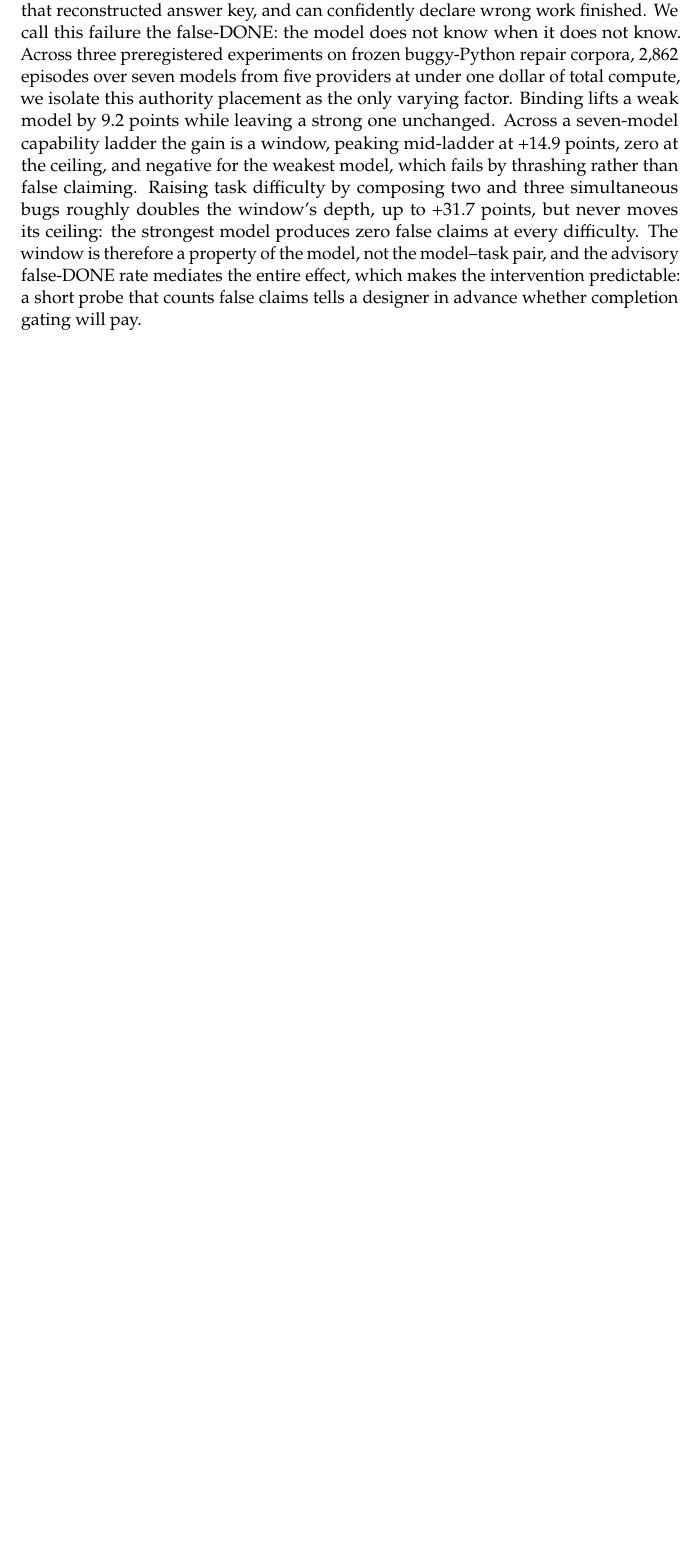
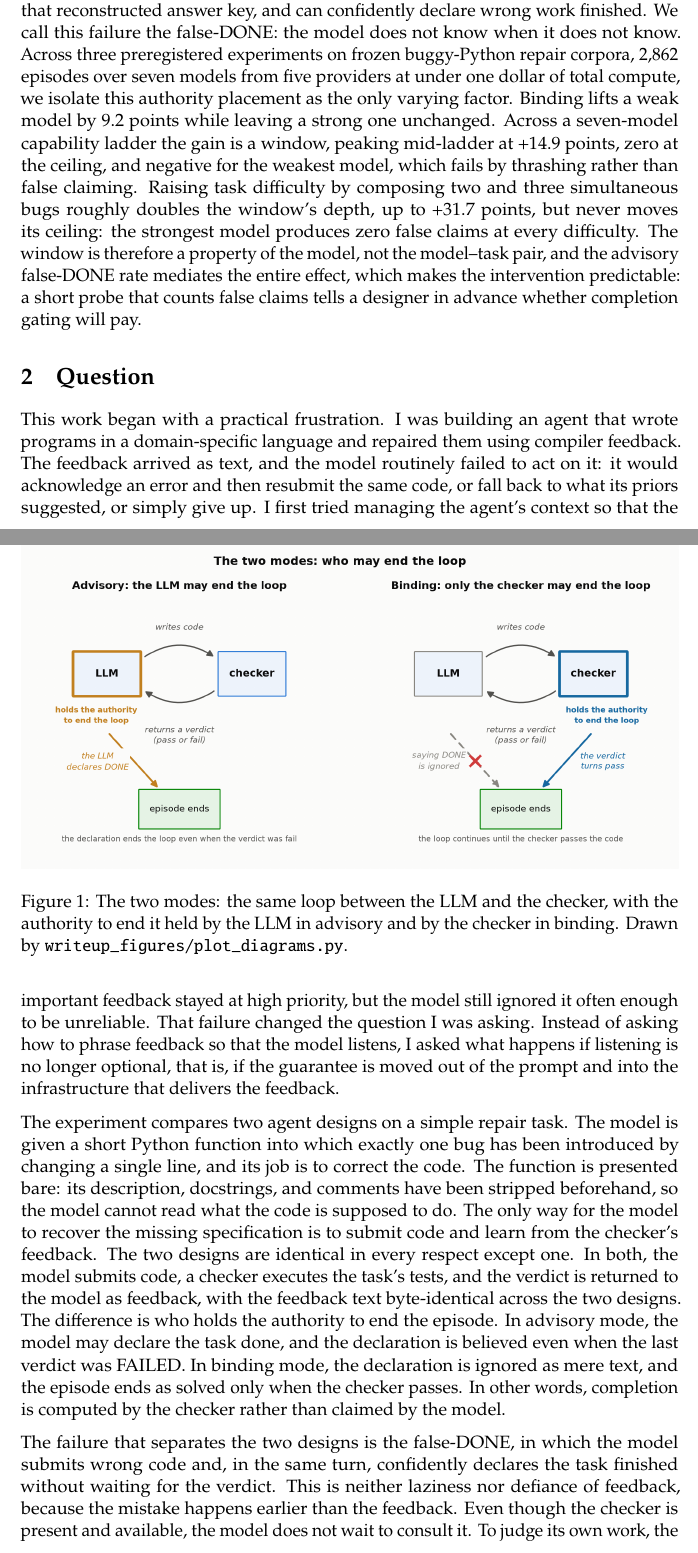
Before and after one commit to kushagrab21/binding-feedback-experiment, a LaTeX document (paper/main.tex, which reads paper/sections/02_question.tex): part of the page before the commit and two parts of pages 1 and 2 of 3 after it, the two joined at a grey line, cut so that both start at the same text, the shorter picture padded with empty space. Compiled offline with pdfLaTeX.

Commit message:
paper: section 2 with the modes figure

```diff
--- /dev/null
+++ b/paper/sections/02_question.tex
@@ -0,0 +1,16 @@
+\section{Question}
+
+This work began with a practical frustration. I was building an agent that wrote programs in a domain-specific language and repaired them using compiler feedback. The feedback arrived as text, and the model routinely failed to act on it: it would acknowledge an error and then resubmit the same code, or fall back to what its priors suggested, or simply give up. I first tried managing the agent's context so that the important feedback stayed at high priority, but the model still ignored it often enough to be unreliable. That failure changed the question I was asking. Instead of asking how to phrase feedback so that the model listens, I asked what happens if listening is no longer optional, that is, if the guarantee is moved out of the prompt and into the infrastructure that delivers the feedback.
+
+The experiment compares two agent designs on a simple repair task. The model is given a short Python function into which exactly one bug has been introduced by changing a single line, and its job is to correct the code. The function is presented bare: its description, docstrings, and comments have been stripped beforehand, so the model cannot read what the code is supposed to do. The only way for the model to recover the missing specification is to submit code and learn from the checker's feedback. The two designs are identical in every respect except one. In both, the model submits code, a checker executes the task's tests, and the verdict is returned to the model as feedback, with the feedback text byte-identical across the two designs. The difference is who holds the authority to end the episode. In advisory mode, the model may declare the task done, and the declaration is believed even when the last verdict was FAILED. In binding mode, the declaration is ignored as mere text, and the episode ends as solved only when the checker passes. In other words, completion is computed by the checker rather than claimed by the model.
+
+\begin{figure}[t]
+\centering
+\includegraphics[width=\textwidth]{fig7_modes.png}
+\caption{The two modes: the same loop between the LLM and the checker, with the authority to end it held by the LLM in advisory and by the checker in binding. Drawn by \texttt{writeup\_figures/plot\_diagrams.py}.}
+\label{fig:modes}
+\end{figure}
+
+The failure that separates the two designs is the false-DONE, in which the model submits wrong code and, in the same turn, confidently declares the task finished without waiting for the verdict. This is neither laziness nor defiance of feedback, because the mistake happens earlier than the feedback. Even though the checker is present and available, the model does not wait to consult it. To judge its own work, the model needs the specification that was stripped away, so it fills the gap from its prior knowledge: it has seen thousands of similar functions, so it imposes their learned conventions and constructs the missing specification for itself. It then grades its work against that constructed answer key, finds everything satisfied, and declares done. The answer key is wrong, and the model has no way to know it is wrong, because its only source of task knowledge produced the wrong task. The model does not know when it does not know.
+
+This matters beyond the laboratory because in real deployments the specification is always incomplete. No user writes down every edge case and every convention. An agent is therefore always partly grading itself against a reconstructed answer key, and the question of whether its own ``done'' should carry authority is a design decision every agent system makes, usually without noticing.
```
Also changed, not shown: paper/main.tex (+3 -0 lines), 1 other file.
